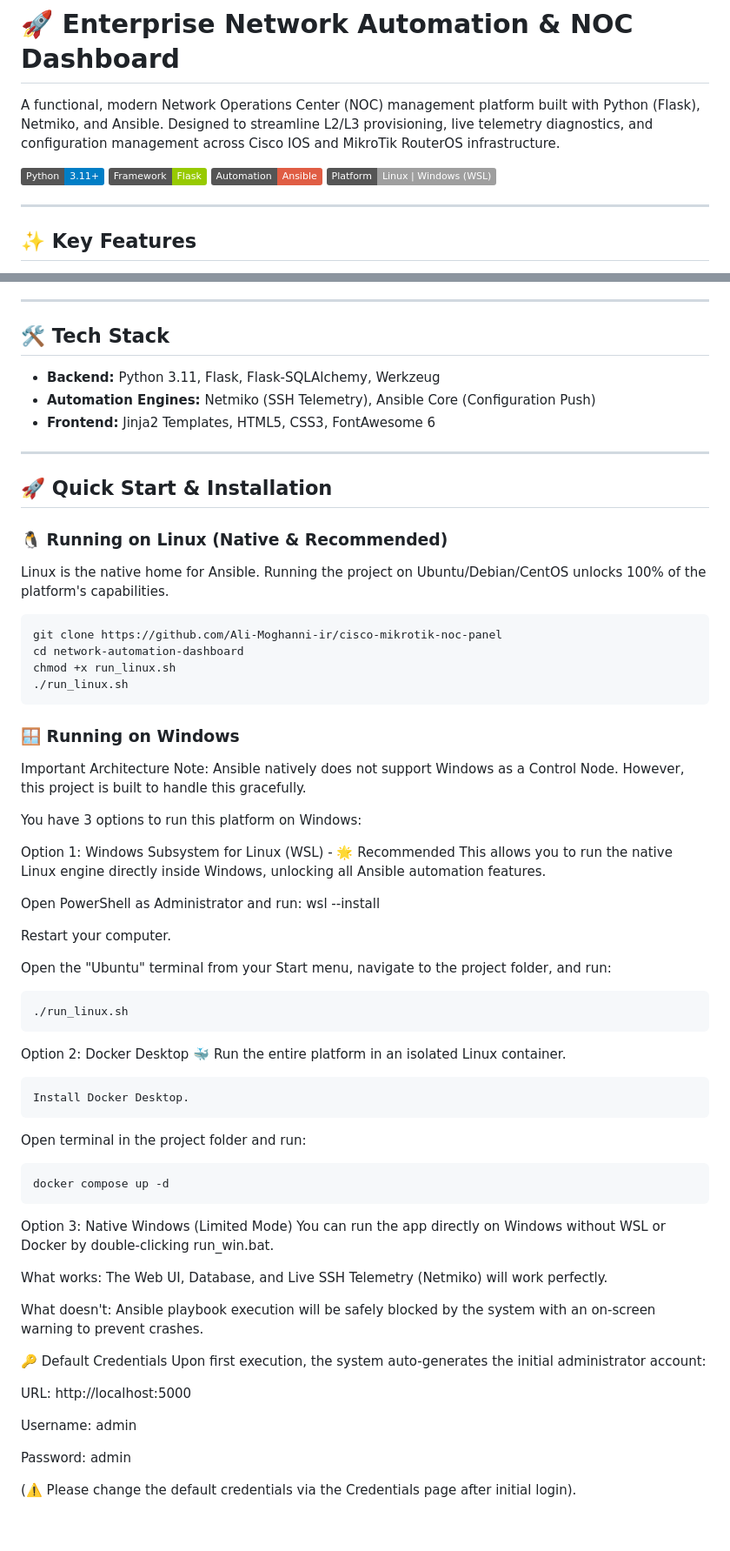
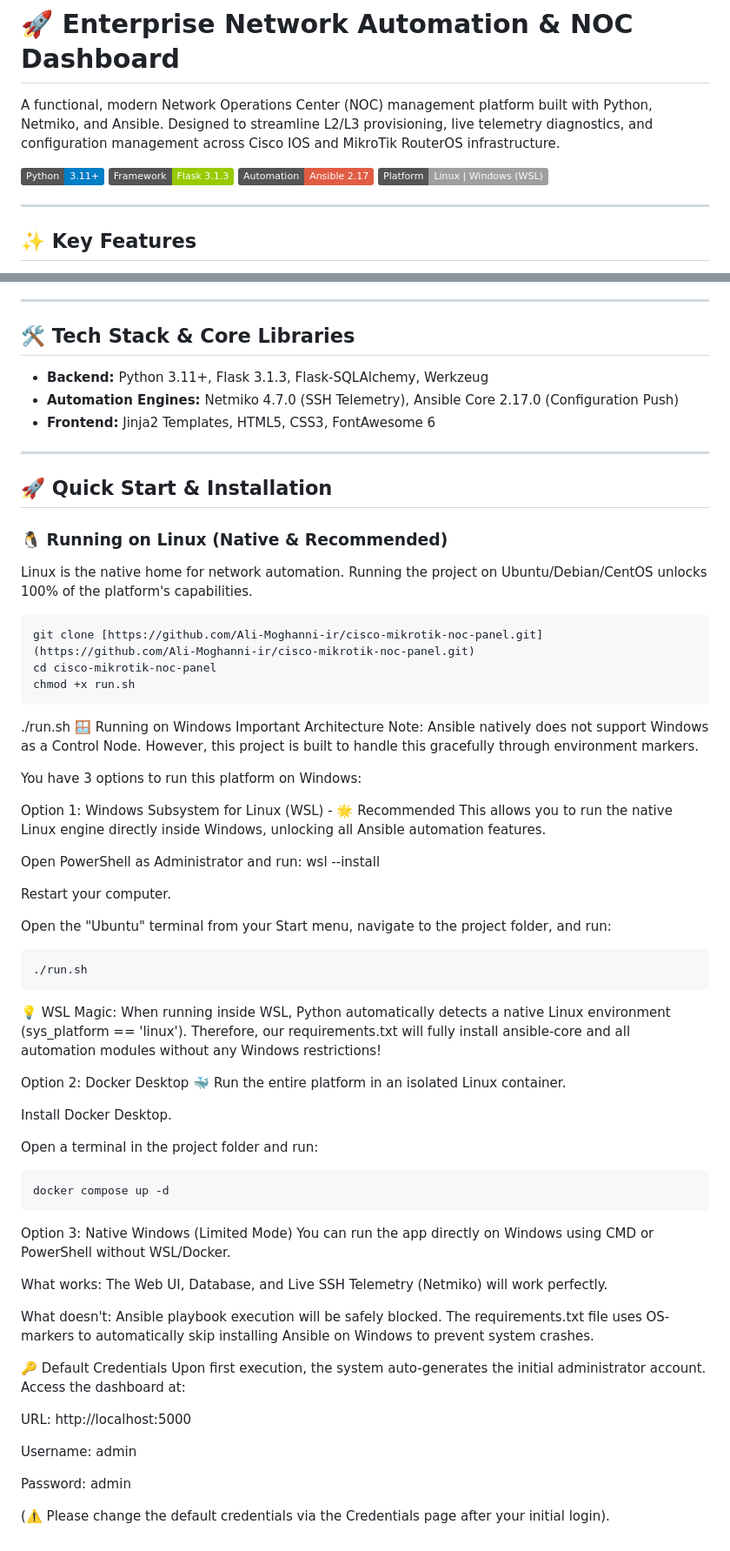
Before and after one commit to Ali-Moghanni-ir/cisco-mikrotik-noc-panel, a Markdown page: README.md, 2 parts joined by grey strips. Shown at 87% size. GitHub-like rendering; badges without logos.

Commit message:
Revise README for tech stack and installation updates
Updated README to reflect changes in tech stack versions and improve clarity on installation instructions.

````diff
--- a/README.md
+++ b/README.md
@@ -1,10 +1,10 @@
 # 🚀 Enterprise Network Automation & NOC Dashboard
 
-A functional, modern Network Operations Center (NOC) management platform built with Python (Flask), Netmiko, and Ansible. Designed to streamline L2/L3 provisioning, live telemetry diagnostics, and configuration management across Cisco IOS and MikroTik RouterOS infrastructure.
+A functional, modern Network Operations Center (NOC) management platform built with Python, Netmiko, and Ansible. Designed to streamline L2/L3 provisioning, live telemetry diagnostics, and configuration management across Cisco IOS and MikroTik RouterOS infrastructure.
 
 ![Python](https://img.shields.io/badge/Python-3.11+-blue.svg)
-![Flask](https://img.shields.io/badge/Framework-Flask-green.svg)
-![Ansible](https://img.shields.io/badge/Automation-Ansible-red.svg)
+![Flask](https://img.shields.io/badge/Framework-Flask%203.1.3-green.svg)
+![Ansible](https://img.shields.io/badge/Automation-Ansible%202.17-red.svg)
 ![Platform](https://img.shields.io/badge/Platform-Linux%20%7C%20Windows%20(WSL)-lightgrey.svg)
 
 ---
@@ -21,10 +21,10 @@ A functional, modern Network Operations Center (NOC) management platform built w
 
 ---
 
-## 🛠️ Tech Stack
+## 🛠️ Tech Stack & Core Libraries
 
-* **Backend:** Python 3.11, Flask, Flask-SQLAlchemy, Werkzeug
-* **Automation Engines:** Netmiko (SSH Telemetry), Ansible Core (Configuration Push)
+* **Backend:** Python 3.11+, Flask 3.1.3, Flask-SQLAlchemy, Werkzeug
+* **Automation Engines:** Netmiko 4.7.0 (SSH Telemetry), Ansible Core 2.17.0 (Configuration Push)
 * **Frontend:** Jinja2 Templates, HTML5, CSS3, FontAwesome 6
 
 ---
@@ -32,15 +32,15 @@ A functional, modern Network Operations Center (NOC) management platform built w
 ## 🚀 Quick Start & Installation
 
 ### 🐧 Running on Linux (Native & Recommended)
-Linux is the native home for Ansible. Running the project on Ubuntu/Debian/CentOS unlocks 100% of the platform's capabilities.
+Linux is the native home for network automation. Running the project on Ubuntu/Debian/CentOS unlocks 100% of the platform's capabilities.
 ```bash
-git clone https://github.com/Ali-Moghanni-ir/cisco-mikrotik-noc-panel
-cd network-automation-dashboard
-chmod +x run_linux.sh
-./run_linux.sh
+git clone [https://github.com/Ali-Moghanni-ir/cisco-mikrotik-noc-panel.git](https://github.com/Ali-Moghanni-ir/cisco-mikrotik-noc-panel.git)
+cd cisco-mikrotik-noc-panel
+chmod +x run.sh
 ```
-### 🪟 Running on Windows
-Important Architecture Note: Ansible natively does not support Windows as a Control Node. However, this project is built to handle this gracefully.
+./run.sh
+🪟 Running on Windows
+Important Architecture Note: Ansible natively does not support Windows as a Control Node. However, this project is built to handle this gracefully through environment markers.
 
 You have 3 options to run this platform on Windows:
 
@@ -54,29 +54,29 @@ Restart your computer.
 Open the "Ubuntu" terminal from your Start menu, navigate to the project folder, and run:
 
 ```Bash
-./run_linux.sh
+./run.sh
 ```
+💡 WSL Magic: When running inside WSL, Python automatically detects a native Linux environment (sys_platform == 'linux'). Therefore, our requirements.txt will fully install ansible-core and all automation modules without any Windows restrictions!
+
 Option 2: Docker Desktop 🐳
 Run the entire platform in an isolated Linux container.
 
-```
 Install Docker Desktop.
-```
 
-Open terminal in the project folder and run:
+Open a terminal in the project folder and run:
 
 ```DOS
 docker compose up -d
 ```
 Option 3: Native Windows (Limited Mode)
-You can run the app directly on Windows without WSL or Docker by double-clicking run_win.bat.
+You can run the app directly on Windows using CMD or PowerShell without WSL/Docker.
 
 What works: The Web UI, Database, and Live SSH Telemetry (Netmiko) will work perfectly.
 
-What doesn't: Ansible playbook execution will be safely blocked by the system with an on-screen warning to prevent crashes.
+What doesn't: Ansible playbook execution will be safely blocked. The requirements.txt file uses OS-markers to automatically skip installing Ansible on Windows to prevent system crashes.
 
 🔑 Default Credentials
-Upon first execution, the system auto-generates the initial administrator account:
+Upon first execution, the system auto-generates the initial administrator account. Access the dashboard at:
 
 URL: http://localhost:5000
 
@@ -84,4 +84,4 @@ Username: admin
 
 Password: admin
 
-(⚠️ Please change the default credentials via the Credentials page after initial login).
+(⚠️ Please change the default credentials via the Credentials page after your initial login).
````
